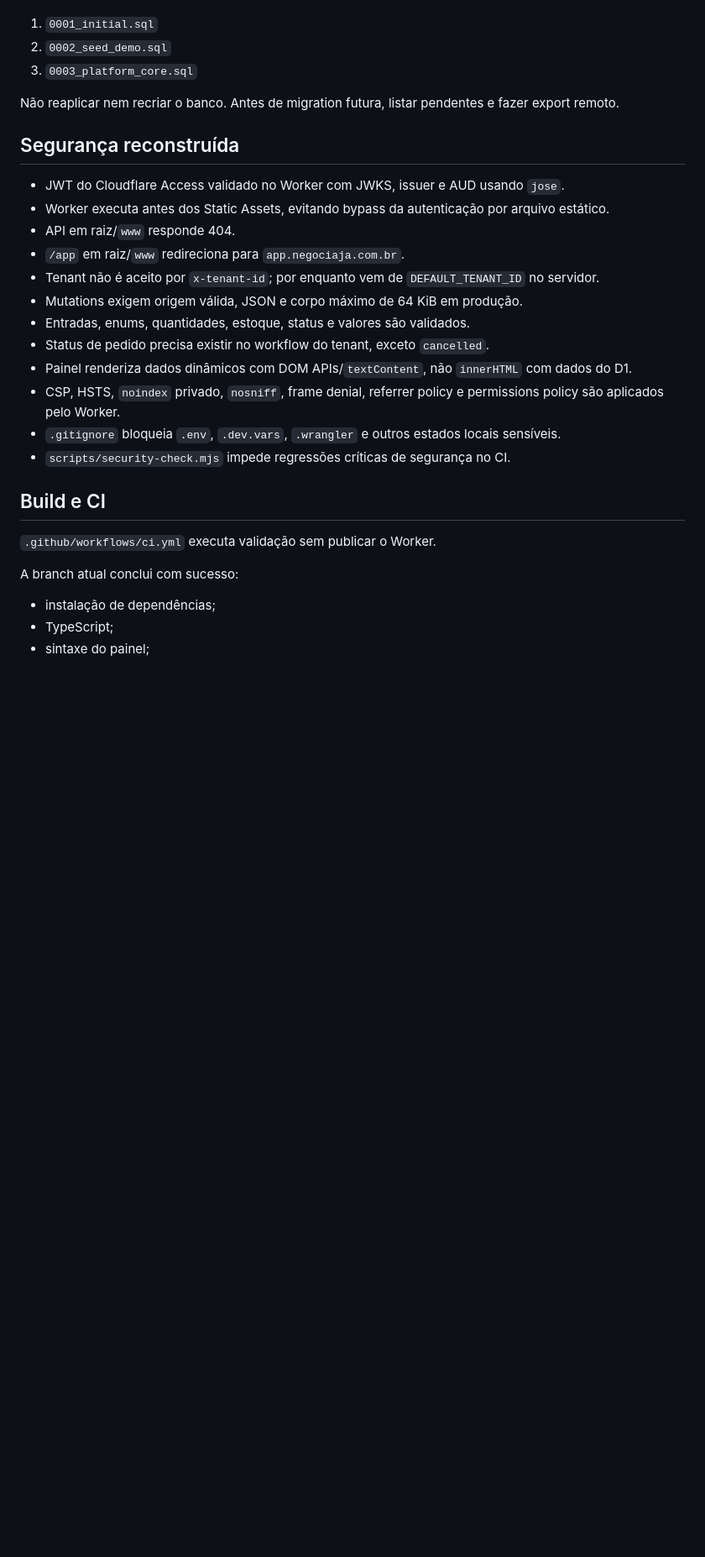
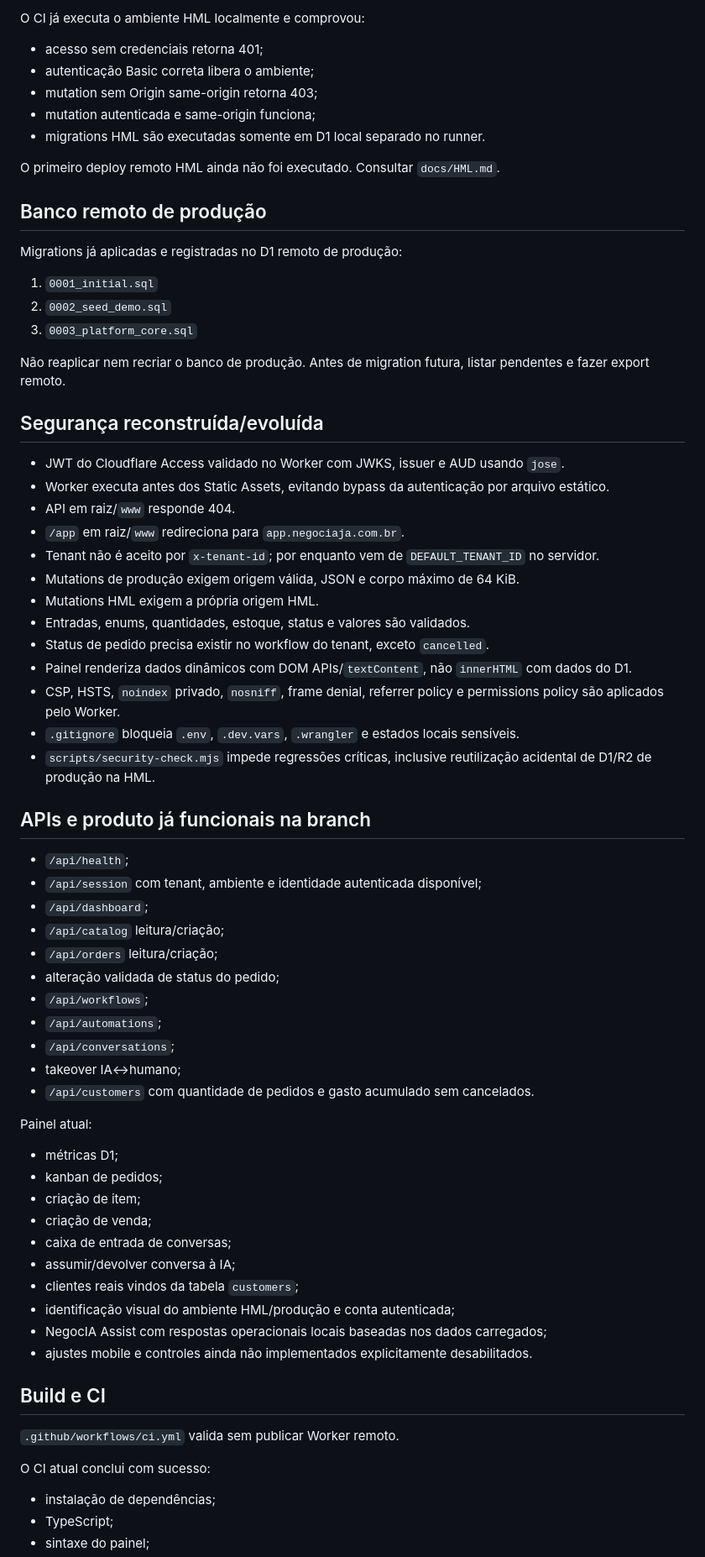
Before and after one commit to sercominteligente/negociaja, a Markdown page: docs/PROJECT_HANDOFF.md, the part around one of its changes. Shown at 84% size. GitHub-like rendering; blank space fills up the shorter version.

Commit message:
docs: advance handoff to isolated HML checkpoint

```diff
--- a/docs/PROJECT_HANDOFF.md
+++ b/docs/PROJECT_HANDOFF.md
@@ -96,30 +115,71 @@ Migrations já aplicadas e registradas no D1 remoto:
+O CI já executa o ambiente HML localmente e comprovou:
+
+- acesso sem credenciais retorna 401;
+- autenticação Basic correta libera o ambiente;
+- mutation sem Origin same-origin retorna 403;
+- mutation autenticada e same-origin funciona;
+- migrations HML são executadas somente em D1 local separado no runner.
+
+O primeiro deploy remoto HML ainda não foi executado. Consultar `docs/HML.md`.
+
+## Banco remoto de produção
+
+Migrations já aplicadas e registradas no D1 remoto de produção:
 
 1. `0001_initial.sql`
 2. `0002_seed_demo.sql`
 3. `0003_platform_core.sql`
 
-Não reaplicar nem recriar o banco. Antes de migration futura, listar pendentes e fazer export remoto.
+Não reaplicar nem recriar o banco de produção. Antes de migration futura, listar pendentes e fazer export remoto.
 
-## Segurança reconstruída
+## Segurança reconstruída/evoluída
 
 - JWT do Cloudflare Access validado no Worker com JWKS, issuer e AUD usando `jose`.
 - Worker executa antes dos Static Assets, evitando bypass da autenticação por arquivo estático.
 - API em raiz/`www` responde 404.
 - `/app` em raiz/`www` redireciona para `app.negociaja.com.br`.
 - Tenant não é aceito por `x-tenant-id`; por enquanto vem de `DEFAULT_TENANT_ID` no servidor.
-- Mutations exigem origem válida, JSON e corpo máximo de 64 KiB em produção.
+- Mutations de produção exigem origem válida, JSON e corpo máximo de 64 KiB.
+- Mutations HML exigem a própria origem HML.
 - Entradas, enums, quantidades, estoque, status e valores são validados.
 - Status de pedido precisa existir no workflow do tenant, exceto `cancelled`.
 - Painel renderiza dados dinâmicos com DOM APIs/`textContent`, não `innerHTML` com dados do D1.
 - CSP, HSTS, `noindex` privado, `nosniff`, frame denial, referrer policy e permissions policy são aplicados pelo Worker.
-- `.gitignore` bloqueia `.env`, `.dev.vars`, `.wrangler` e outros estados locais sensíveis.
-- `scripts/security-check.mjs` impede regressões críticas de segurança no CI.
+- `.gitignore` bloqueia `.env`, `.dev.vars`, `.wrangler` e estados locais sensíveis.
+- `scripts/security-check.mjs` impede regressões críticas, inclusive reutilização acidental de D1/R2 de produção na HML.
+
+## APIs e produto já funcionais na branch
+
+- `/api/health`;
+- `/api/session` com tenant, ambiente e identidade autenticada disponível;
+- `/api/dashboard`;
+- `/api/catalog` leitura/criação;
+- `/api/orders` leitura/criação;
+- alteração validada de status do pedido;
+- `/api/workflows`;
+- `/api/automations`;
+- `/api/conversations`;
+- takeover IA↔humano;
+- `/api/customers` com quantidade de pedidos e gasto acumulado sem cancelados.
+
+Painel atual:
+
+- métricas D1;
+- kanban de pedidos;
+- criação de item;
+- criação de venda;
+- caixa de entrada de conversas;
+- assumir/devolver conversa à IA;
+- clientes reais vindos da tabela `customers`;
+- identificação visual do ambiente HML/produção e conta autenticada;
+- NegocIA Assist com respostas operacionais locais baseadas nos dados carregados;
+- ajustes mobile e controles ainda não implementados explicitamente desabilitados.
 
 ## Build e CI
 
-`.github/workflows/ci.yml` executa validação sem publicar o Worker.
+`.github/workflows/ci.yml` valida sem publicar Worker remoto.
 
-A branch atual conclui com sucesso:
+O CI atual conclui com sucesso:
 
 - instalação de dependências;
 - TypeScript;
```
Also changed, not shown: other parts of docs/PROJECT_HANDOFF.md (+59 -32 lines).
